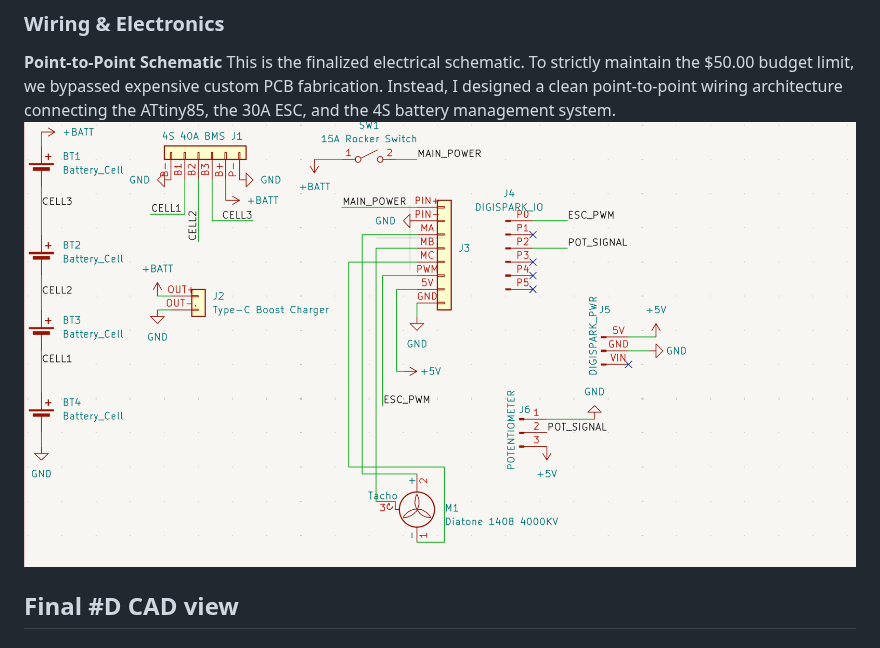
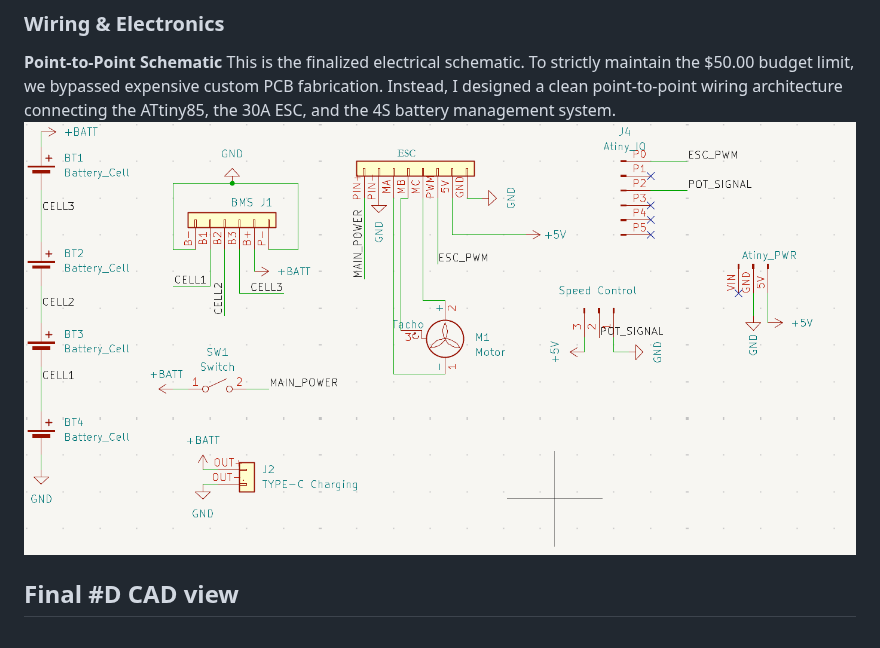
Before and after one commit to Chronos-03/HandFanv1, a Markdown page: README.md, the part around one of its changes. GitHub-like rendering; pictures changed too: images/Finalschematics.png (added), images/UpdatedSchematics.png (deleted).

```diff
--- a/README.md
+++ b/README.md
@@ -33,7 +33,7 @@ This is the final CAD assembly showing how the motor housing, impeller, and ergo
 
 **Point-to-Point Schematic**
 This is the finalized electrical schematic. To strictly maintain the $50.00 budget limit, we bypassed expensive custom PCB fabrication. Instead, I designed a clean point-to-point wiring architecture connecting the ATtiny85, the 30A ESC, and the 4S battery management system.
-![Point-to-Point Wiring Schematic](images/UpdatedSchematics.png)
+![Point-to-Point Wiring Schematic](images/Finalschematics.png)
 
 
 ## Final #D CAD view
```
Also changed, not shown: other parts of README.md (+1 -1 lines), 1 other file.
